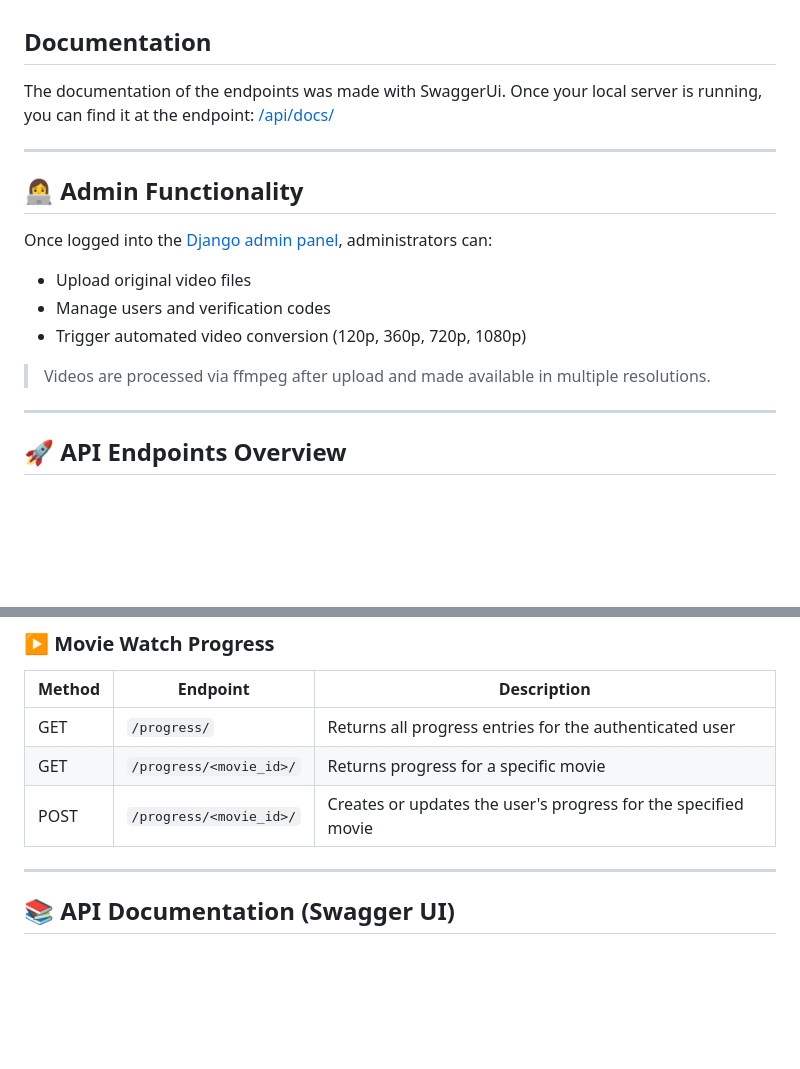
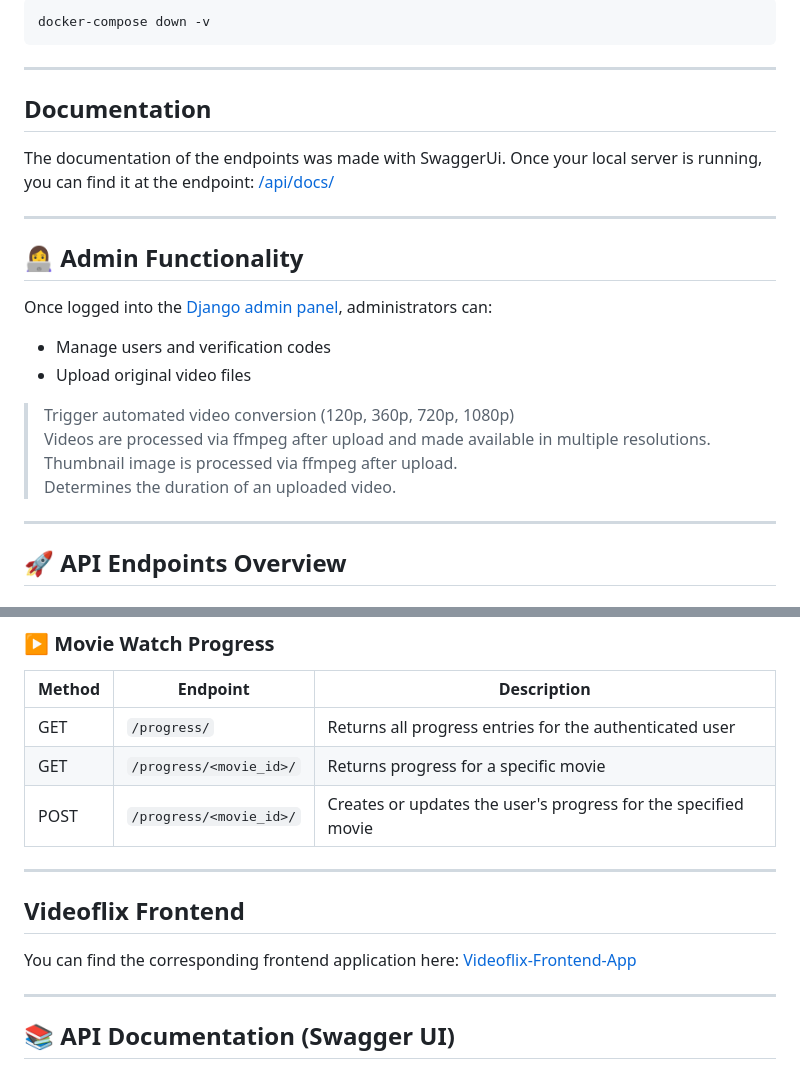
Before and after one commit to RichardPeda/videoflix-backend, a Markdown page: README.md, 2 parts joined by grey strips. Drawn GitHub-style; blank space fills up the shorter version.

````diff
--- a/README.md
+++ b/README.md
@@ -42,3 +75,7 @@ You have to install the latest Python version on your computer.
+```bash
+docker-compose down -v
+```
+---
 
 ## Documentation
 The documentation of the endpoints was made with SwaggerUi.
@@ -50,10 +87,12 @@ Once your local server is running, you can find it at the endpoint: [/api/docs/]
 
 Once logged into the [Django admin panel](http://localhost:8000/admin/), administrators can:
 
+- Manage users and verification codes
 - Upload original video files
-- Manage users and verification codes
-- Trigger automated video conversion (120p, 360p, 720p, 1080p)
+> Trigger automated video conversion (120p, 360p, 720p, 1080p)
 > Videos are processed via ffmpeg after upload and made available in multiple resolutions.
+> Thumbnail image is processed via ffmpeg after upload.
+> Determines the duration of an uploaded video.
 
 ---
 
@@ -92,6 +131,14 @@ Once logged into the [Django admin panel](http://localhost:8000/admin/), adminis
 | GET    | `/progress/<movie_id>/`                  | Returns progress for a specific movie                           |
 | POST   | `/progress/<movie_id>/`                  | Creates or updates the user's progress for the specified movie  |
 
+
+---
+
+## Videoflix Frontend
+
+ You can find the corresponding frontend application here:
+ [Videoflix-Frontend-App](https://github.com/RichardPeda/videoflix-frontend)
+
 ---
 
 ## 📚 API Documentation (Swagger UI)
````
Also changed, not shown: other parts of README.md (+54 -21 lines).
